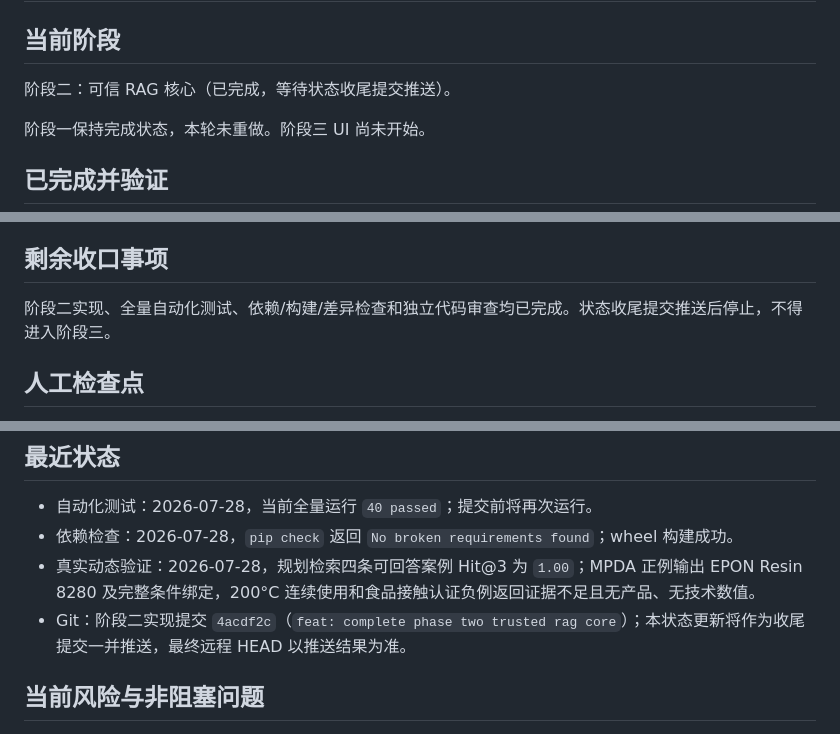
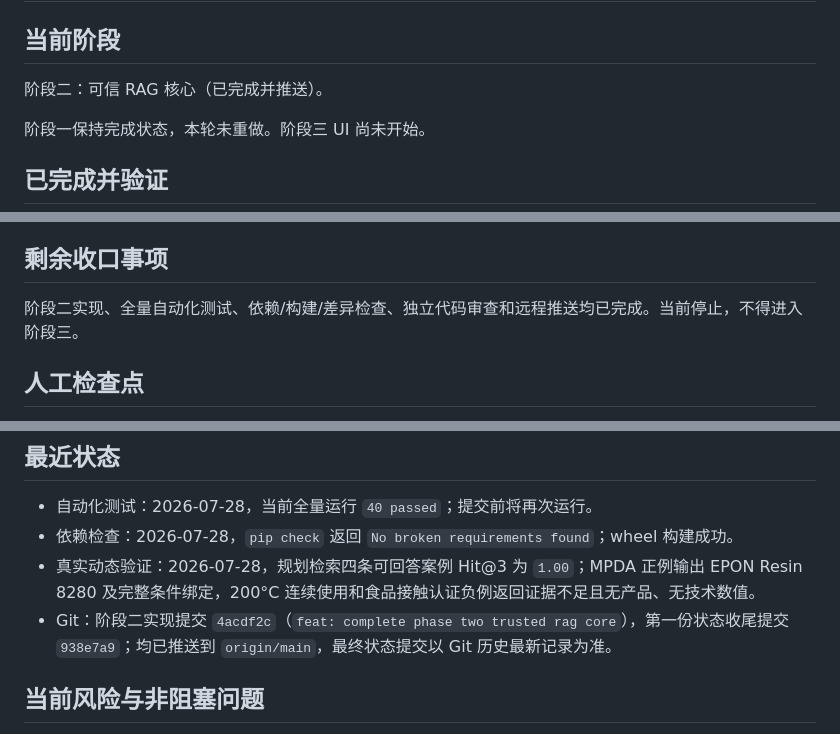
Before and after one commit to lujiamingsssss-cpu/CHEMISTRY, a Markdown page: TASK_STATUS.md, 3 parts joined by grey strips. Drawn GitHub-style.

Commit message:
docs: finalize phase two status

```diff
--- a/TASK_STATUS.md
+++ b/TASK_STATUS.md
@@ -2,7 +2,7 @@
 
 ## 当前阶段
 
-阶段二：可信 RAG 核心（已完成，等待状态收尾提交推送）。
+阶段二：可信 RAG 核心（已完成并推送）。
 
 阶段一保持完成状态，本轮未重做。阶段三 UI 尚未开始。
 
@@ -33,7 +33,7 @@
 
 ## 剩余收口事项
 
-阶段二实现、全量自动化测试、依赖/构建/差异检查和独立代码审查均已完成。状态收尾提交推送后停止，不得进入阶段三。
+阶段二实现、全量自动化测试、依赖/构建/差异检查、独立代码审查和远程推送均已完成。当前停止，不得进入阶段三。
 
 ## 人工检查点
 
@@ -46,7 +46,7 @@
 - 自动化测试：2026-07-28，当前全量运行 `40 passed`；提交前将再次运行。
 - 依赖检查：2026-07-28，`pip check` 返回 `No broken requirements found`；wheel 构建成功。
 - 真实动态验证：2026-07-28，规划检索四条可回答案例 Hit@3 为 `1.00`；MPDA 正例输出 EPON Resin 8280 及完整条件绑定，200°C 连续使用和食品接触认证负例返回证据不足且无产品、无技术数值。
-- Git：阶段二实现提交 `4acdf2c`（`feat: complete phase two trusted rag core`）；本状态更新将作为收尾提交一并推送，最终远程 HEAD 以推送结果为准。
+- Git：阶段二实现提交 `4acdf2c`（`feat: complete phase two trusted rag core`），第一份状态收尾提交 `938e7a9`；均已推送到 `origin/main`，最终状态提交以 Git 历史最新记录为准。
 
 ## 当前风险与非阻塞问题
 
```
